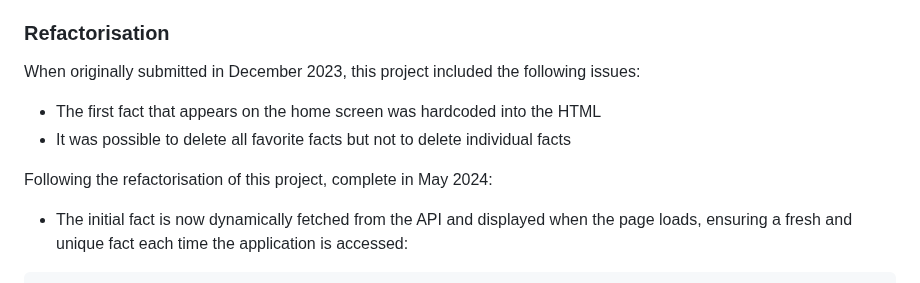
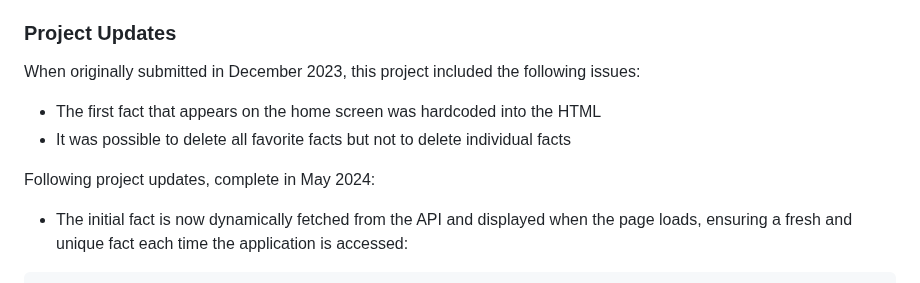
Before and after one commit to lolamindi/useless-utopia, a Markdown page: README.md, the part around the change. GitHub-like rendering.

````diff
--- a/README.md
+++ b/README.md
@@ -127,13 +127,13 @@ The following technologies and versions were used in this project:
 - Unit tests and integration tests
 - Toast alert messages
 
-### Refactorisation
+### Project Updates
 
 When originally submitted in December 2023, this project included the following issues:
 - The first fact that appears on the home screen was hardcoded into the HTML
 - It was possible to delete all favorite facts but not to delete individual facts
 
-Following the refactorisation of this project, complete in May 2024:
+Following project updates, complete in May 2024:
 - The initial fact is now dynamically fetched from the API and displayed when the page loads, ensuring a fresh and unique fact each time the application is accessed:
 
 ```javascript
````
